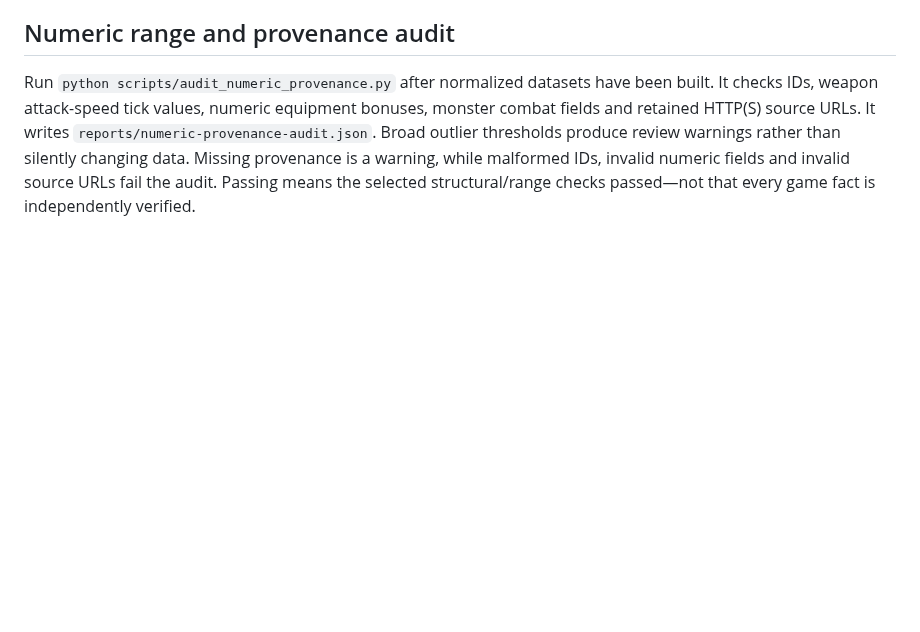
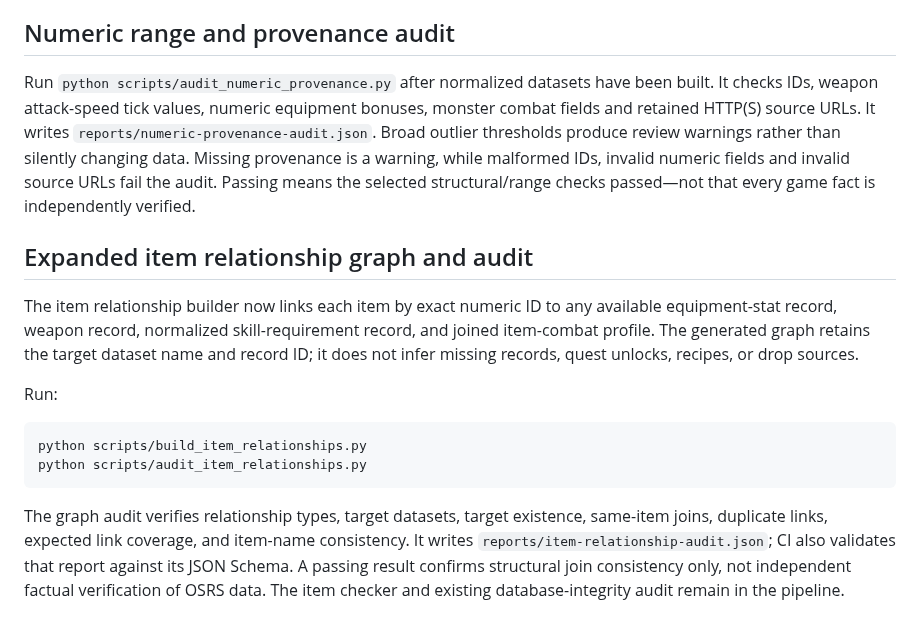
Before and after one commit to lewisxatk/osrshub-game-data, a Markdown page: README.md, the part around the change. Rendered like a GitHub page; blank space fills up the shorter version.

Commit message:
Document expanded item relationship graph audit

````diff
--- a/README.md
+++ b/README.md
@@ -190,3 +190,17 @@ Run `python scripts/report_database_gaps.py` after generating the datasets. It w
 ## Numeric range and provenance audit
 
 Run `python scripts/audit_numeric_provenance.py` after normalized datasets have been built. It checks IDs, weapon attack-speed tick values, numeric equipment bonuses, monster combat fields and retained HTTP(S) source URLs. It writes `reports/numeric-provenance-audit.json`. Broad outlier thresholds produce review warnings rather than silently changing data. Missing provenance is a warning, while malformed IDs, invalid numeric fields and invalid source URLs fail the audit. Passing means the selected structural/range checks passed—not that every game fact is independently verified.
+
+
+## Expanded item relationship graph and audit
+
+The item relationship builder now links each item by exact numeric ID to any available equipment-stat record, weapon record, normalized skill-requirement record, and joined item-combat profile. The generated graph retains the target dataset name and record ID; it does not infer missing records, quest unlocks, recipes, or drop sources.
+
+Run:
+
+```bash
+python scripts/build_item_relationships.py
+python scripts/audit_item_relationships.py
+```
+
+The graph audit verifies relationship types, target datasets, target existence, same-item joins, duplicate links, expected link coverage, and item-name consistency. It writes `reports/item-relationship-audit.json`; CI also validates that report against its JSON Schema. A passing result confirms structural join consistency only, not independent factual verification of OSRS data. The item checker and existing database-integrity audit remain in the pipeline.
````
